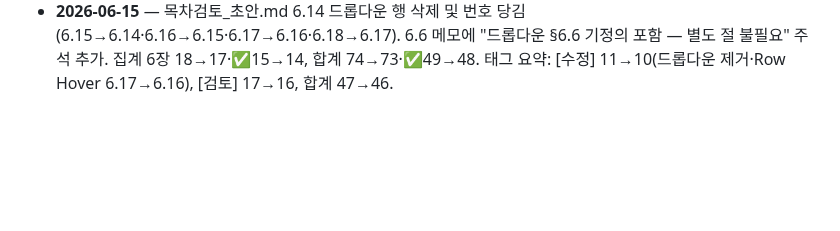
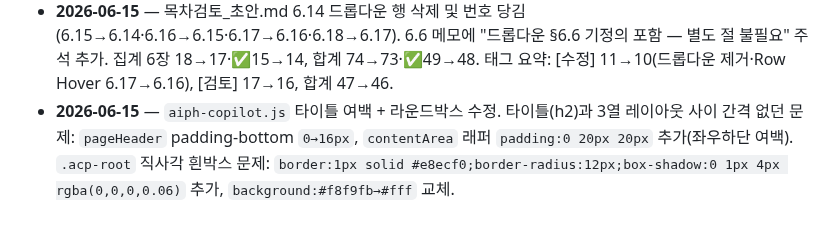
Before and after one commit to siche7-iu/asset, a Markdown page: CLAUDE.md, the part around the change. Drawn GitHub-style; blank space fills up the shorter version.

Commit message:
CLAUDE.md 작업 로그 업데이트 — AI Copilot 타이틀 여백·라운드박스 수정 기록
Co-Authored-By: Claude Sonnet 4.6 <noreply@anthropic.com>

```diff
--- a/CLAUDE.md
+++ b/CLAUDE.md
@@ -337,3 +337,4 @@ RFP.md            NH 재구축 사업 RFP(전산개발 요청사항) 원문 정
 - **2026-06-15** — 평가·품질·거버넌스 패딩 재수정. `aiph-eval.js` 4개 패널(레이더 차트·평가 기준·성적표·테스트케이스), `aiph-governance.js` 3개 패널(역할매트릭스·가드레일·감사로그) 모두 `.asis-panel`에 `padding:16px 20px` 추가. 이전 수정이 불충분했던 문제(요소 박스 테두리 밀착) 완전 해결.
 - **2026-06-15** — `aiph-copilot.js` 3가지 UI 수정. ①타이틀 없음 수정: `asis-page` 래퍼 + "AI Copilot" h2 헤더 추가(다른 aiph- 화면과 동일 패턴). ②초기 대화 2쌍 자동 노출 제거: 환영 메시지("자산 AI Copilot에 오신 것을 환영합니다")로 대체. ③추천 질문 버튼 디자인 개선: 배경 `none→#F9FAFB`, 테두리 `transparent→#E5E7EB`, radius `8px→10px`, hover 시 box-shadow 추가, gap `8px→6px`.
 - **2026-06-15** — 목차검토_초안.md 6.14 드롭다운 행 삭제 및 번호 당김(6.15→6.14·6.16→6.15·6.17→6.16·6.18→6.17). 6.6 메모에 "드롭다운 §6.6 기정의 포함 — 별도 절 불필요" 주석 추가. 집계 6장 18→17·✅15→14, 합계 74→73·✅49→48. 태그 요약: [수정] 11→10(드롭다운 제거·Row Hover 6.17→6.16), [검토] 17→16, 합계 47→46.
+- **2026-06-15** — `aiph-copilot.js` 타이틀 여백 + 라운드박스 수정. 타이틀(h2)과 3열 레이아웃 사이 간격 없던 문제: `pageHeader` padding-bottom `0→16px`, `contentArea` 래퍼 `padding:0 20px 20px` 추가(좌우하단 여백). `.acp-root` 직사각 흰박스 문제: `border:1px solid #e8ecf0;border-radius:12px;box-shadow:0 1px 4px rgba(0,0,0,0.06)` 추가, `background:#f8f9fb→#fff` 교체.
```
